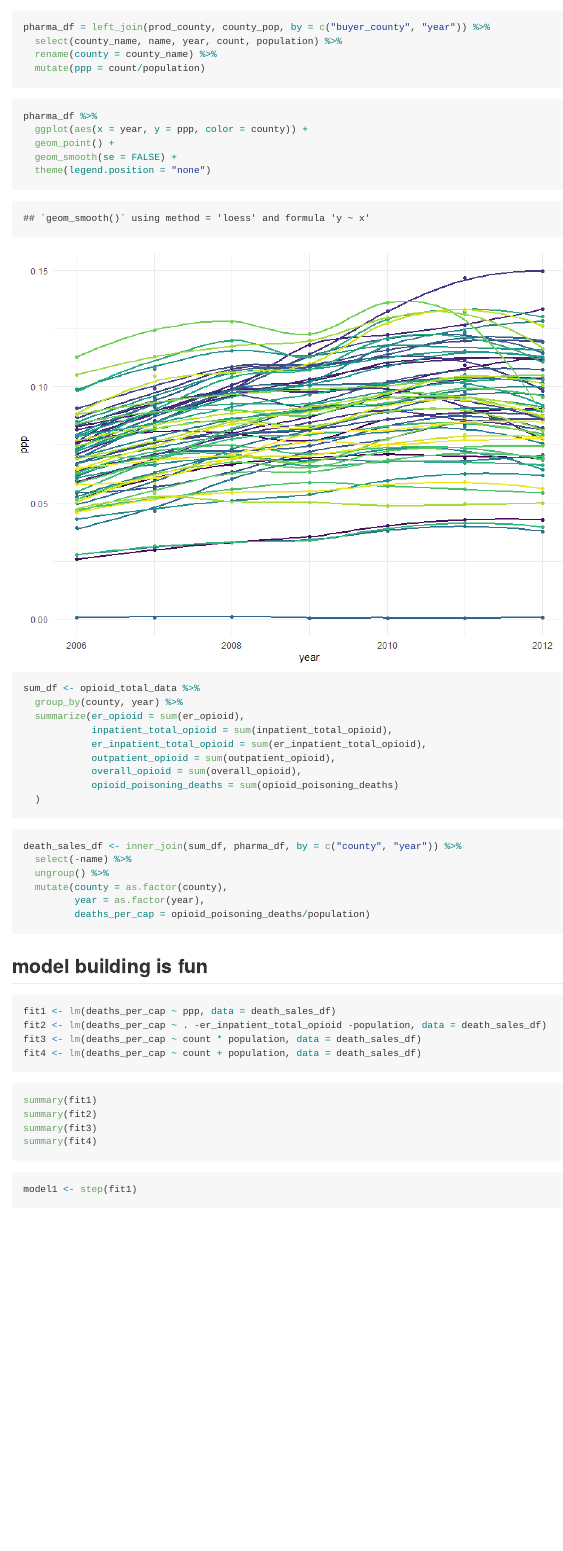
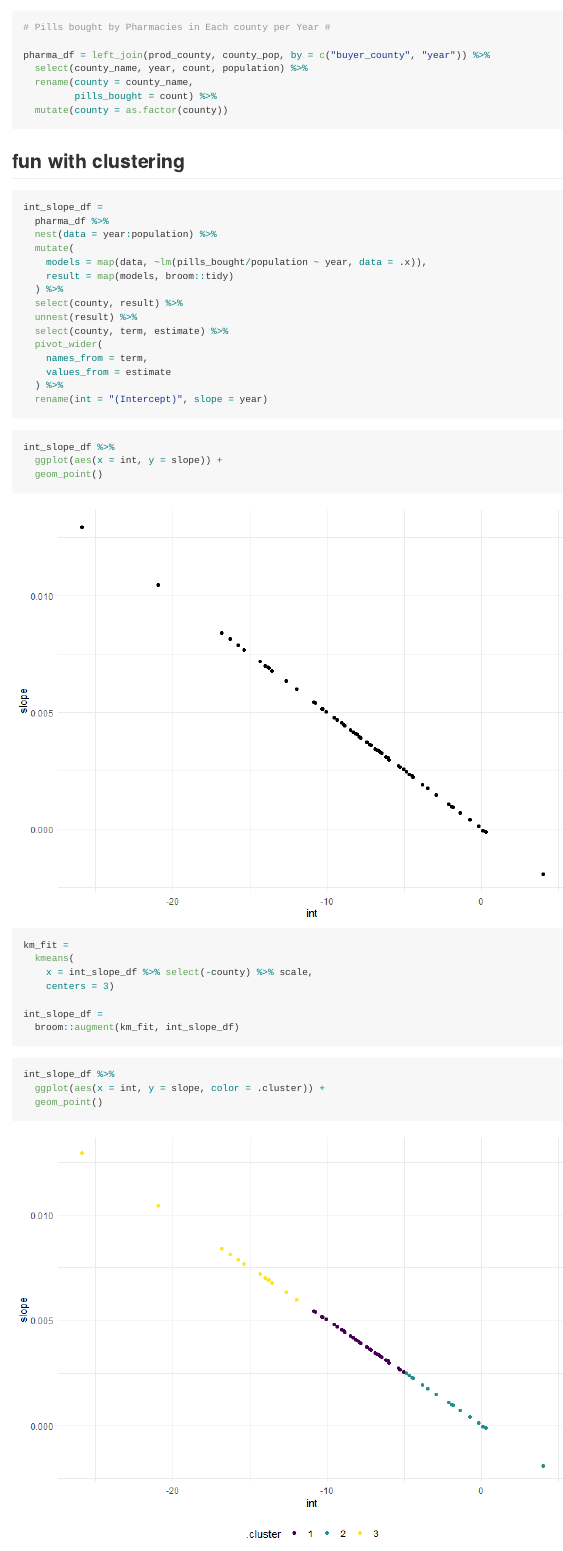
Before and after one commit to Akbarnejadhn/p8105_fnl_project, an R Markdown document (final_project.Rmd): the page in a window 1100 px wide, from 2870 px down before the commit and from 2950 px down after it. The pictures show the output file final_project.md that the author committed with the source, drawn offline in the style of GitHub; long lines of code are wrapped.

Commit message:
added clustering

````diff
--- a/final_project.Rmd
+++ b/final_project.Rmd
@@ -86,21 +88,61 @@ prod_county %>%
 # Pills bought by Pharmacies in Each county per Year #
 
 pharma_df = left_join(prod_county, county_pop, by = c("buyer_county", "year")) %>%
-  select(county_name, name, year, count, population) %>%
-  rename(county = county_name) %>%
-  rename(pills_bought = count) %>%
-  select(-name) %>%
-  mutate(ppp = pills_bought/population) %>%
-  print()
+  select(county_name, year, count, population) %>%
+  rename(county = county_name,
+         pills_bought = count) %>%
+  mutate(county = as.factor(county))
+```
+
+## fun with clustering
+
+```{r}
+int_slope_df =
+  pharma_df %>%
+  nest(data = year:population) %>%
+  mutate(
+    models = map(data, ~lm(pills_bought/population ~ year, data = .x)),
+    result = map(models, broom::tidy)
+  ) %>%
+  select(county, result) %>%
+  unnest(result) %>%
+  select(county, term, estimate) %>%
+  pivot_wider(
+    names_from = term,
+    values_from = estimate
+  ) %>%
+  rename(int = "(Intercept)", slope = year)
+
+```
+
+```{r, results = "hide"}
+int_slope_df %>%
+  ggplot(aes(x = int, y = slope)) +
+  geom_point()
+```
+```{r}
+km_fit =
+  kmeans(
+    x = int_slope_df %>% select(-county) %>% scale,
+    centers = 3)
+
+int_slope_df =
+  broom::augment(km_fit, int_slope_df)
+```
+
+```{r, results = "hide"}
+int_slope_df %>%
+  ggplot(aes(x = int, y = slope, color = .cluster)) +
+  geom_point()
 ```
 
 ```{r}
-pharma_df %>%
-  ggplot(aes(x = year, y = ppp, color = county)) +
+left_join(pharma_df, int_slope_df) %>%
+  ggplot(aes(x = year, y = pills_bought/population, group = county, color = .cluster)) +
   geom_point() +
-  geom_smooth(se = FALSE) +
-  theme(legend.position = "none")
+  geom_path()
 ```
+
 
 ```{r}
 sum_df <- opioid_total_data %>%
@@ -116,7 +158,6 @@ sum_df <- opioid_total_data %>%
 
 ```{r sales v outcomes}
 death_sales_df <- inner_join(sum_df, pharma_df, by = c("county", "year")) %>%
-  select(-name) %>%
   ungroup() %>%
   mutate(county = as.factor(county),
          year = as.factor(year),
@@ -126,10 +167,10 @@ death_sales_df <- inner_join(sum_df, pharma_df, by = c("county", "year")) %>%
 ## model building is fun
 
 ```{r}
-fit1 <- lm(deaths_per_cap ~ ppp, data = death_sales_df)
+fit1 <- lm(deaths_per_cap ~ pills_bought/population, data = death_sales_df)
 fit2 <- lm(deaths_per_cap ~ . -er_inpatient_total_opioid -population, data = death_sales_df)
-fit3 <- lm(deaths_per_cap ~ count * population, data = death_sales_df)
-fit4 <- lm(deaths_per_cap ~ count + population, data = death_sales_df)
+fit3 <- lm(deaths_per_cap ~ pills_bought, data = death_sales_df)
+fit4 <- lm(deaths_per_cap ~ pills_bought * population, data = death_sales_df)
 ```
 
 ```{r, results = "hide"}
````
Also changed, not shown: final_project.md, final_project_files/figure-gfm/unnamed-chunk-10-1.png (added), final_project_files/figure-gfm/unnamed-chunk-2-1.png (added), final_project_files/figure-gfm/unnamed-chunk-4-1.png (added), final_project_files/figure-gfm/unnamed-chunk-5-1.png (added), final_project_files/figure-gfm/unnamed-chunk-6-1.png (added), final_project.Rmd (10 more changed lines).
